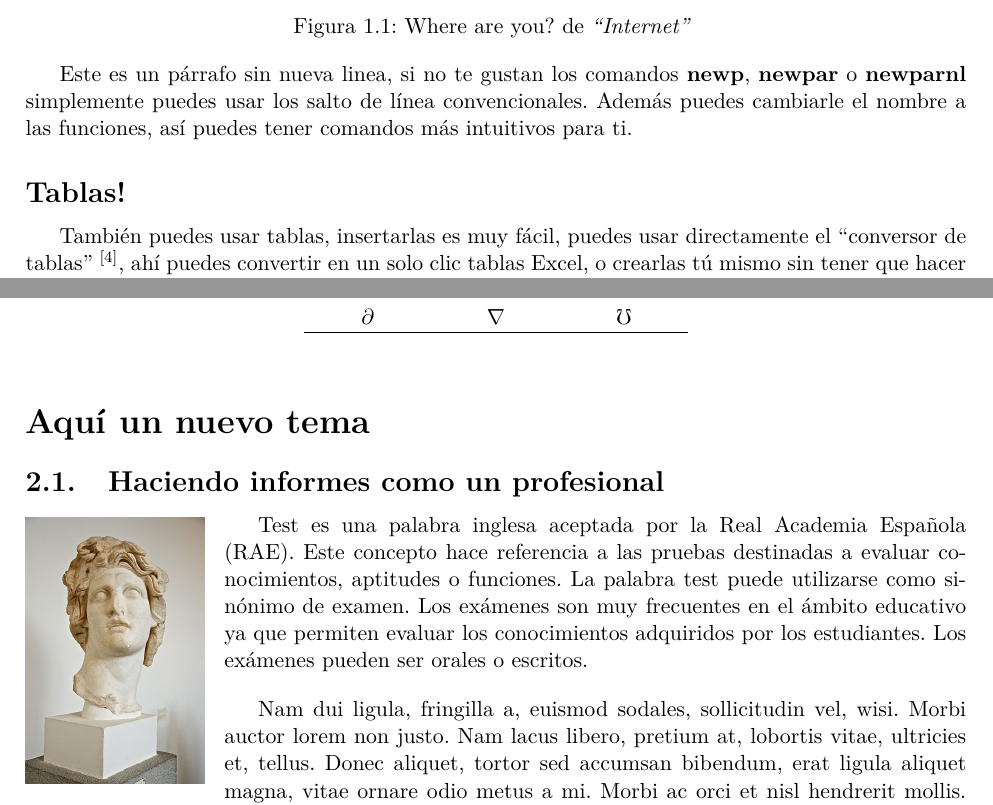
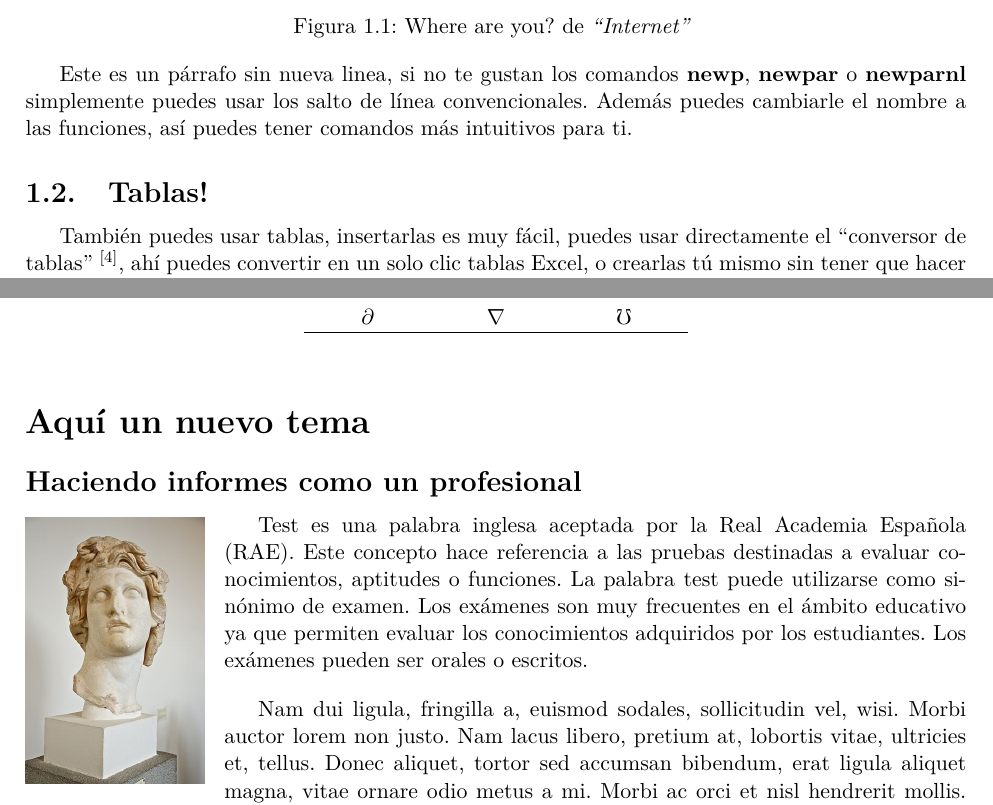
Before and after one commit to Template-Latex/Template-Informe, a LaTeX document (informe.tex, which reads ejemplo.tex): two parts of pages 4 and 5 of 6, joined at a grey line, cut so that both start at the same text. Compiled offline with pdfLaTeX.

Commit message:
Version 2.1.8

```diff
--- a/ejemplo.tex
+++ b/ejemplo.tex
@@ -33,7 +33,7 @@
 		\newparnl{Este es un párrafo sin nueva linea, si no te gustan los comandos \textbf{newp}, \textbf{newpar} o \textbf{newparnl} simplemente puedes usar los salto de línea convencionales. Además puedes cambiarle el nombre a las funciones, así puedes tener comandos más intuitivos para ti.}
 
 	% SUB-SECCIÓN
-	\newsubtitleanum{Tablas!}
+	\subsection{Tablas!}
 
 		\newparnl{También puedes usar tablas, insertarlas es muy fácil, puedes usar directamente el \quotes{conversor de tablas} \textsuperscript{\cite{conversortabla}}, ahí puedes convertir en un solo clic tablas Excel, o crearlas tú mismo sin tener que hacer todo el aburridísimo código.}
 
@@ -63,7 +63,7 @@
 \newtitleanum{Aquí un nuevo tema} % Inserta un título (similar a una sección) sin número
 
 	% SUB-SECCIÓN
-	\subsection{Haciendo informes como un profesional}
+	\newsubtitleanum{Haciendo informes como un profesional}
 
 		% Se inserta una imagen fija en la izquierda del documento con \insertimageleft, al igual que las demás funciones, el primer parámetro es opcional, luego viene la ubicación de la imagen, seguido de la escala, un título y por último el número de líneas que 'cortará' hacia abajo. Para insertar una imagen fija en la derecha se utiliza \insertimageright usando los mismos parámetros.
 		\insertimageleft[\label{imagen-izquierda}]{ejemplos/test-image-wrap}{0.19}{Apolo}{12}
```
Also changed, not shown: informe.tex (+2 -2 lines), informe.pdf, ejemplo.tex (2 more changed lines).
